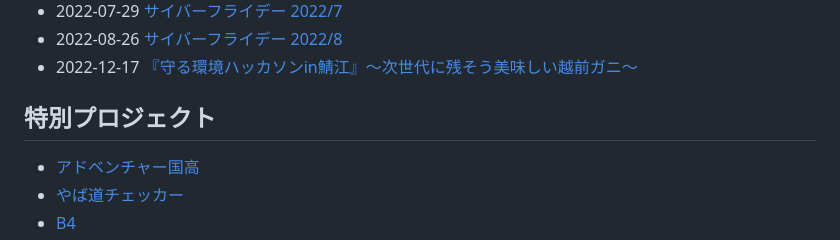
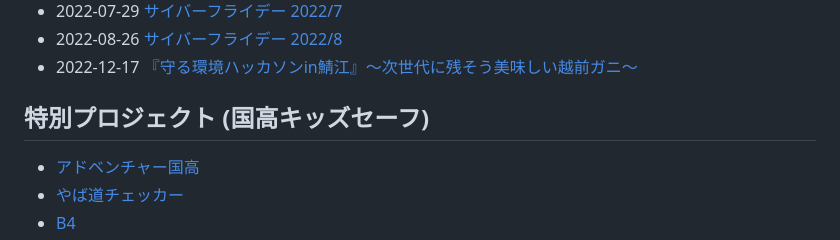
Before and after one commit to code4fukui/code4fukui.github.io, a Markdown page: index.md, the part around the change. Rendered like a GitHub page.

```diff
--- a/index.md
+++ b/index.md
@@ -21,7 +21,7 @@ Code for FUKUIは、「地域の課題をテクノロジーで解決する」シ
 - 2022-08-26 [サイバーフライデー 2022/8](https://cybervalley.jp/cyberfriday.html)
 - 2022-12-17 [『守る環境ハッカソンin鯖江』～次世代に残そう美味しい越前ガニ～](https://peatix.com/event/3412028)
 
-## 特別プロジェクト
+## 特別プロジェクト (国高キッズセーフ)
 
 - [アドベンチャー国高](https://github.com/code4fukui/adventure-kunitaka)
 - [やば道チェッカー](https://github.com/code4fukui/yabamichi-checker/)
```
